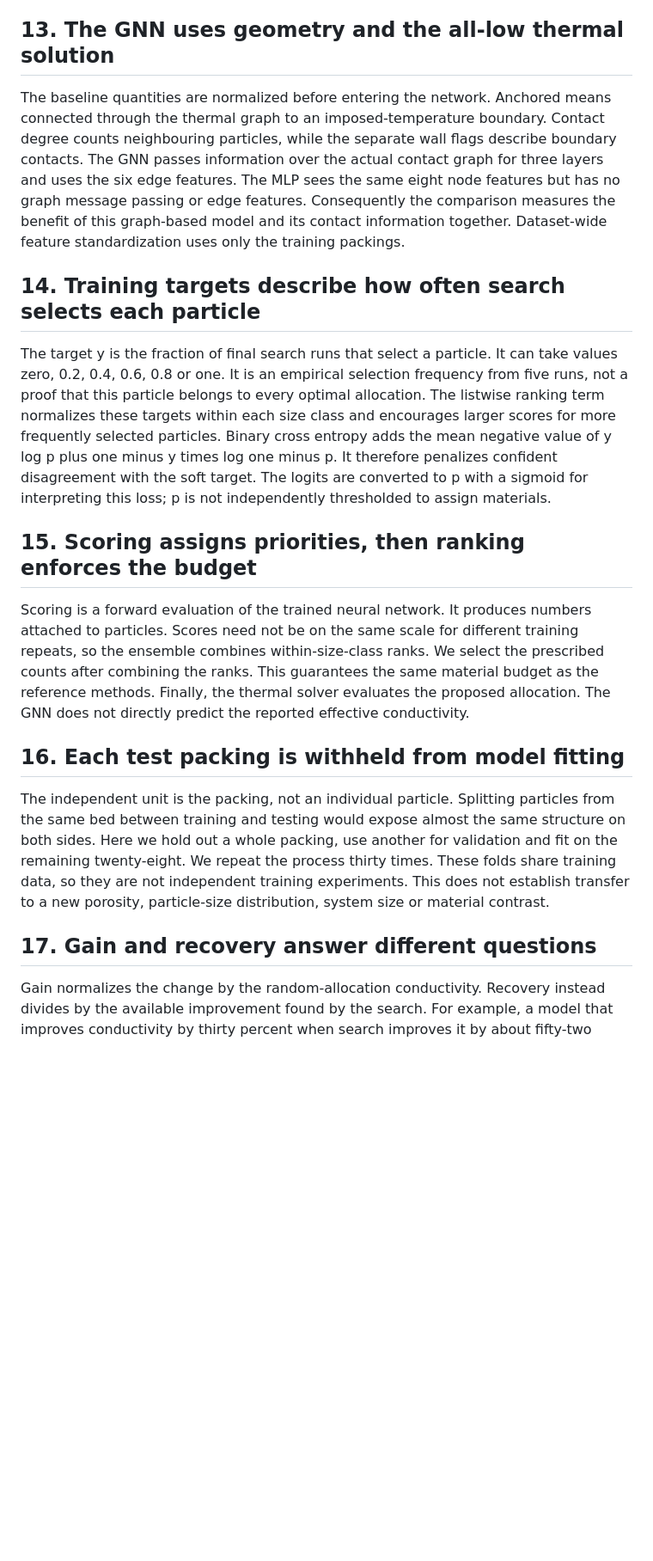
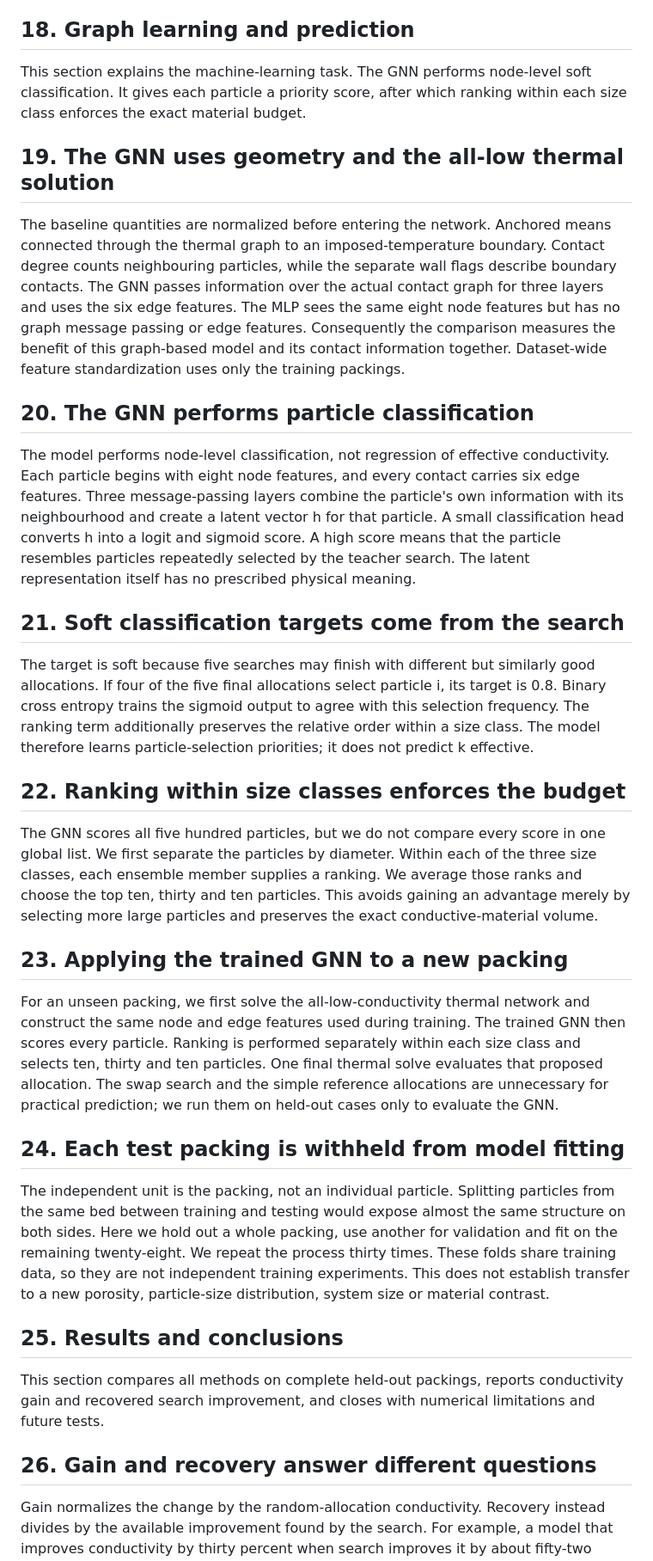
Before and after one commit to khalifali/HeatPath-GNN, a Markdown page: beamer/presenter_notes.md, the part around one of its changes. Shown at 86% size. Drawn GitHub-style; blank space fills up the shorter version.

```diff
--- a/beamer/presenter_notes.md
+++ b/beamer/presenter_notes.md
@@ -46,23 +66,39 @@ Degree is a neighbour count and heat throughput is a sum of absolute contact hea
 
 Homogeneous refers only to the material conductivity, not to the geometry or the temperature field. We set all particles to low conductivity and solve once with the imposed wall temperatures. T superscript zero is the resulting baseline temperature. The throughput score sums the magnitudes of the heat rates on particle-particle contacts incident on a node; the implementation does not add wall heat rates to this score. It is not net heat accumulation, which is zero at steady state. In a simple interior chain it counts incoming and outgoing heat, so it would equal twice the transmitted heat rate. This score ranks the simple heat-throughput reference and also becomes a normalized input to the learned models.
 
-## 13. The GNN uses geometry and the all-low thermal solution
+## 18. Graph learning and prediction
+
+This section explains the machine-learning task. The GNN performs node-level soft classification. It gives each particle a priority score, after which ranking within each size class enforces the exact material budget.
+
+## 19. The GNN uses geometry and the all-low thermal solution
 
 The baseline quantities are normalized before entering the network. Anchored means connected through the thermal graph to an imposed-temperature boundary. Contact degree counts neighbouring particles, while the separate wall flags describe boundary contacts. The GNN passes information over the actual contact graph for three layers and uses the six edge features. The MLP sees the same eight node features but has no graph message passing or edge features. Consequently the comparison measures the benefit of this graph-based model and its contact information together. Dataset-wide feature standardization uses only the training packings.
 
-## 14. Training targets describe how often search selects each particle
+## 20. The GNN performs particle classification
 
-The target y is the fraction of final search runs that select a particle. It can take values zero, 0.2, 0.4, 0.6, 0.8 or one. It is an empirical selection frequency from five runs, not a proof that this particle belongs to every optimal allocation. The listwise ranking term normalizes these targets within each size class and encourages larger scores for more frequently selected particles. Binary cross entropy adds the mean negative value of y log p plus one minus y times log one minus p. It therefore penalizes confident disagreement with the soft target. The logits are converted to p with a sigmoid for interpreting this loss; p is not independently thresholded to assign materials.
+The model performs node-level classification, not regression of effective conductivity. Each particle begins with eight node features, and every contact carries six edge features. Three message-passing layers combine the particle's own information with its neighbourhood and create a latent vector h for that particle. A small classification head converts h into a logit and sigmoid score. A high score means that the particle resembles particles repeatedly selected by the teacher search. The latent representation itself has no prescribed physical meaning.
 
-## 15. Scoring assigns priorities, then ranking enforces the budget
+## 21. Soft classification targets come from the search
 
-Scoring is a forward evaluation of the trained neural network. It produces numbers attached to particles. Scores need not be on the same scale for different training repeats, so the ensemble combines within-size-class ranks. We select the prescribed counts after combining the ranks. This guarantees the same material budget as the reference methods. Finally, the thermal solver evaluates the proposed allocation. The GNN does not directly predict the reported effective conductivity.
+The target is soft because five searches may finish with different but similarly good allocations. If four of the five final allocations select particle i, its target is 0.8. Binary cross entropy trains the sigmoid output to agree with this selection frequency. The ranking term additionally preserves the relative order within a size class. The model therefore learns particle-selection priorities; it does not predict k effective.
 
-## 16. Each test packing is withheld from model fitting
+## 22. Ranking within size classes enforces the budget
+
+The GNN scores all five hundred particles, but we do not compare every score in one global list. We first separate the particles by diameter. Within each of the three size classes, each ensemble member supplies a ranking. We average those ranks and choose the top ten, thirty and ten particles. This avoids gaining an advantage merely by selecting more large particles and preserves the exact conductive-material volume.
+
+## 23. Applying the trained GNN to a new packing
+
+For an unseen packing, we first solve the all-low-conductivity thermal network and construct the same node and edge features used during training. The trained GNN then scores every particle. Ranking is performed separately within each size class and selects ten, thirty and ten particles. One final thermal solve evaluates that proposed allocation. The swap search and the simple reference allocations are unnecessary for practical prediction; we run them on held-out cases only to evaluate the GNN.
+
+## 24. Each test packing is withheld from model fitting
 
 The independent unit is the packing, not an individual particle. Splitting particles from the same bed between training and testing would expose almost the same structure on both sides. Here we hold out a whole packing, use another for validation and fit on the remaining twenty-eight. We repeat the process thirty times. These folds share training data, so they are not independent training experiments. This does not establish transfer to a new porosity, particle-size distribution, system size or material contrast.
 
-## 17. Gain and recovery answer different questions
+## 25. Results and conclusions
+
+This section compares all methods on complete held-out packings, reports conductivity gain and recovered search improvement, and closes with numerical limitations and future tests.
+
+## 26. Gain and recovery answer different questions
 
 Gain normalizes the change by the random-allocation conductivity. Recovery instead divides by the available improvement found by the search. For example, a model that improves conductivity by thirty percent when search improves it by about fifty-two percent recovers roughly fifty-eight percent of the gain. The reported values are averages of per-packing ratios, so dividing displayed ensemble means will not necessarily reproduce them exactly. R-squared is not the performance measure for this discrete allocation task.
 
```
Also changed, not shown: other parts of beamer/presenter_notes.md (+42 -22 lines).
